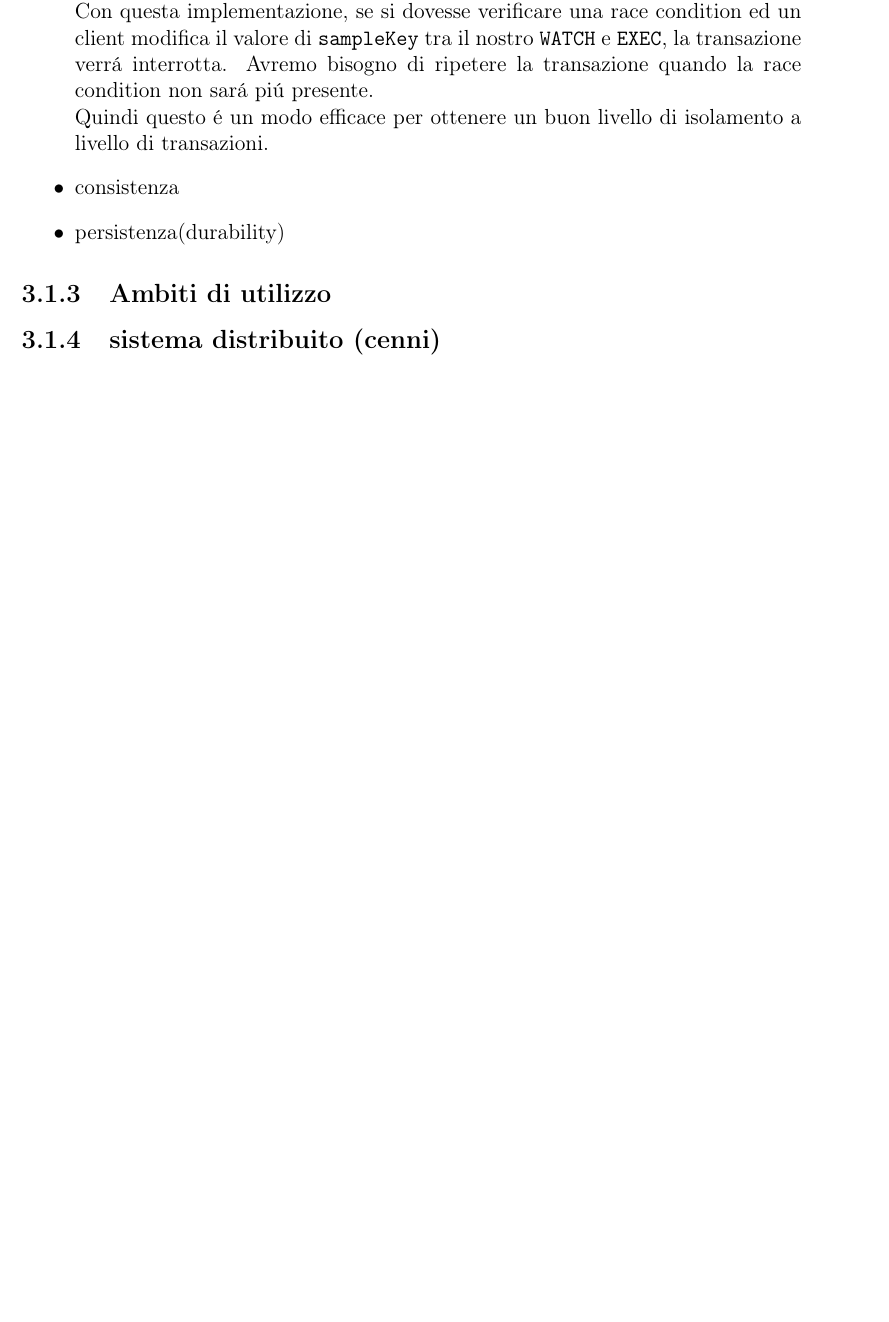
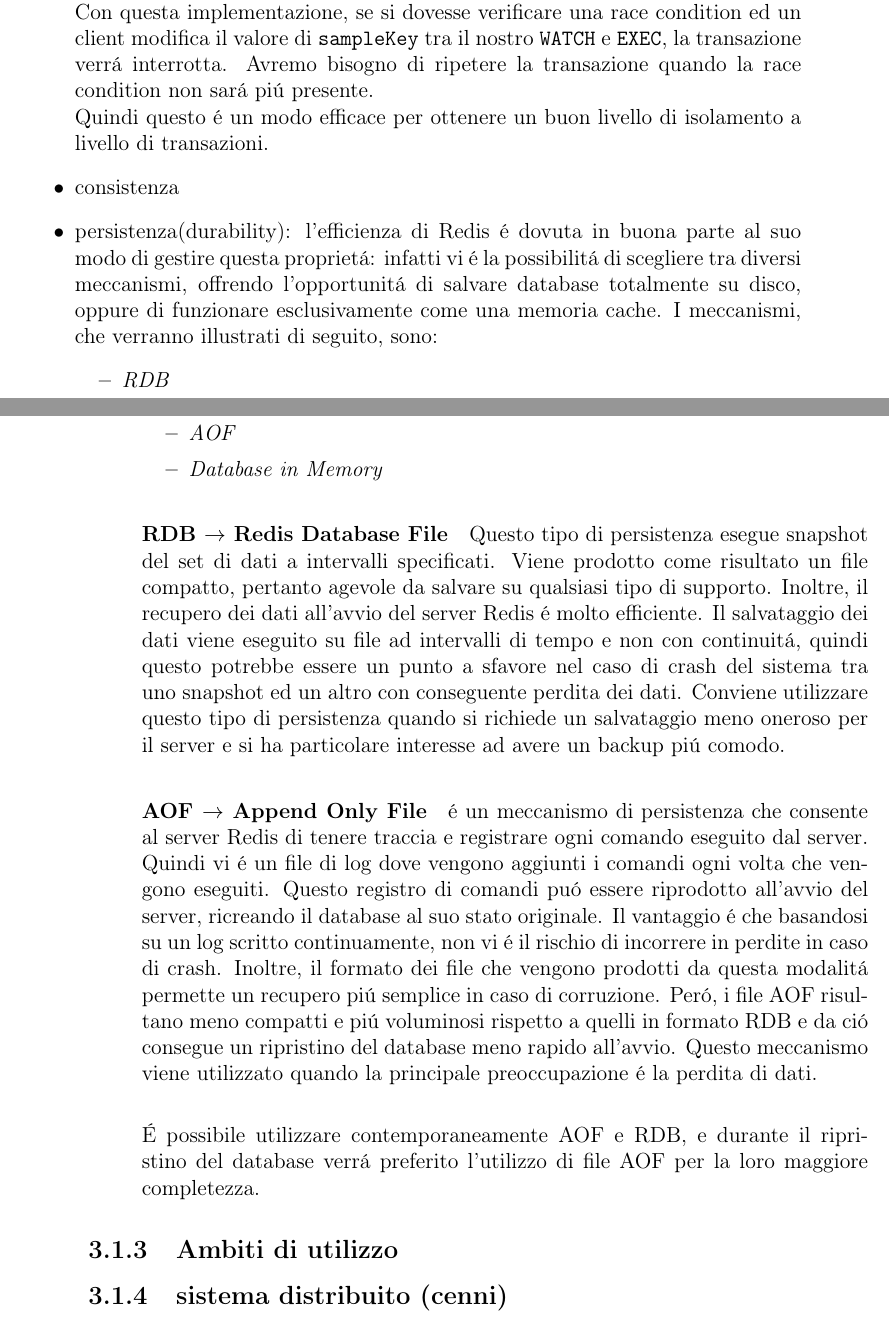
Before and after one commit to Rizzo08-coder/tesiRedis, a LaTeX thesis (main.tex, which reads chapter/chapter3.tex): part of page 27 of 33 before the commit and two parts of pages 27 and 28 of 33 after it, the two joined at a grey line, cut so that both start at the same text, the shorter picture padded with empty space. Compiled offline with pdfLaTeX.

Commit message:
cominciata persistenza

```diff
--- a/chapter/chapter3.tex
+++ b/chapter/chapter3.tex
@@ -112,9 +112,42 @@
     Quindi questo é un modo efficace per ottenere un buon livello di isolamento a livello di transazioni.
 
     \item consistenza
-    \item persistenza(durability) %parlate anche dei dati salvati in cache, vantaggi/svantaggi che ne derivano
+    \item persistenza(durability): l'efficienza di Redis é dovuta in buona parte al suo modo di gestire questa proprietá: infatti vi é la possibilitá
+    di scegliere tra diversi meccanismi, offrendo l'opportunitá di salvare database totalmente su disco, oppure di funzionare esclusivamente come una
+    memoria cache. I meccanismi, che verranno illustrati di seguito, sono:
+      \begin{itemize}
+          \item \emph{RDB}
+          \item \emph{AOF}
+          \item \emph{Database in Memory}
+      \end{itemize}%parlate anche dei dati salvati in cache, vantaggi/svantaggi che ne derivano
+
+       \paragraph{RDB $\to$ Redis Database File}
+         Questo tipo di persistenza esegue snapshot del set di dati a intervalli specificati. Viene prodotto come risultato un file
+         compatto, pertanto agevole da salvare su qualsiasi tipo di supporto. Inoltre, il recupero dei dati all'avvio del server Redis
+         é molto efficiente.
+         Il salvataggio dei dati viene eseguito su file ad intervalli di tempo e non con continuitá, quindi questo potrebbe essere un punto a sfavore
+         nel caso di crash del sistema tra uno snapshot ed un altro con conseguente perdita dei dati.
+         Conviene utilizzare questo tipo di persistenza quando si richiede un salvataggio meno oneroso per il server e si ha particolare interesse
+         ad avere un backup piú comodo.
+
+    \paragraph{AOF $\to$ Append Only File}
+    é un meccanismo di persistenza che consente al server Redis di tenere traccia e registrare ogni comando eseguito dal server.
+    Quindi vi é un file di log dove vengono aggiunti i comandi ogni volta che vengono eseguiti.
+    Questo registro di comandi puó essere riprodotto all'avvio del server, ricreando il database al suo stato originale.
+    Il vantaggio é che basandosi su un log scritto continuamente, non vi é il rischio di incorrere in perdite in caso di crash. Inoltre,
+    il formato dei file che vengono prodotti da questa modalitá permette un recupero piú semplice in caso di corruzione.
+    Peró, i file AOF risultano meno compatti e piú voluminosi rispetto a quelli in formato RDB e da ció consegue un ripristino del database
+    meno rapido all'avvio. Questo meccanismo viene utilizzato quando la principale preoccupazione é la perdita di dati.\\
+
+    É possibile utilizzare contemporaneamente AOF e RDB, e durante il ripristino del database verrá preferito l'utilizzo di file AOF per la loro
+    maggiore completezza.
+
 
 \end{itemize}
+
+
+%configurazione della persistenza, fare vedere come configurare il file di configurazione per le varie persistenze
+
 
 \subsection{Ambiti di utilizzo}
 
```
Also changed, not shown: out/main.pdf, chapter/chapter3.tex (4 more changed lines), 6 other files.
